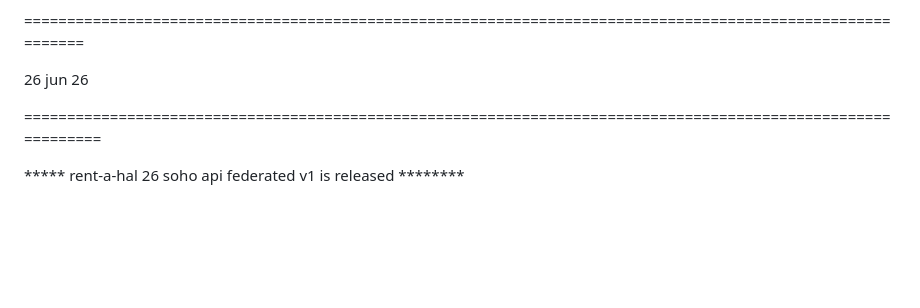
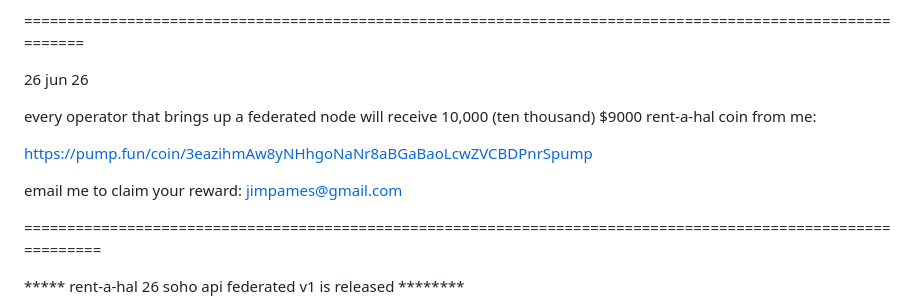
Before and after one commit to jimpames/rentahal, a Markdown page: README.md, the part around the change. Rendered like a GitHub page; blank space fills up the shorter version.

```diff
--- a/README.md
+++ b/README.md
@@ -16,6 +16,12 @@ Version 26.16.06 · Summer 2026 · Newburgh, NY
 ============================================================================================================
 
 26 jun 26
+
+every operator that brings up a federated node will receive 10,000 (ten thousand) $9000 rent-a-hal coin from me:
+
+https://pump.fun/coin/3eazihmAw8yNHhgoNaNr8aBGaBaoLcwZVCBDPnrSpump
+
+email me to claim your reward: jimpames@gmail.com
 
 ==============================================================================================================
 
```
